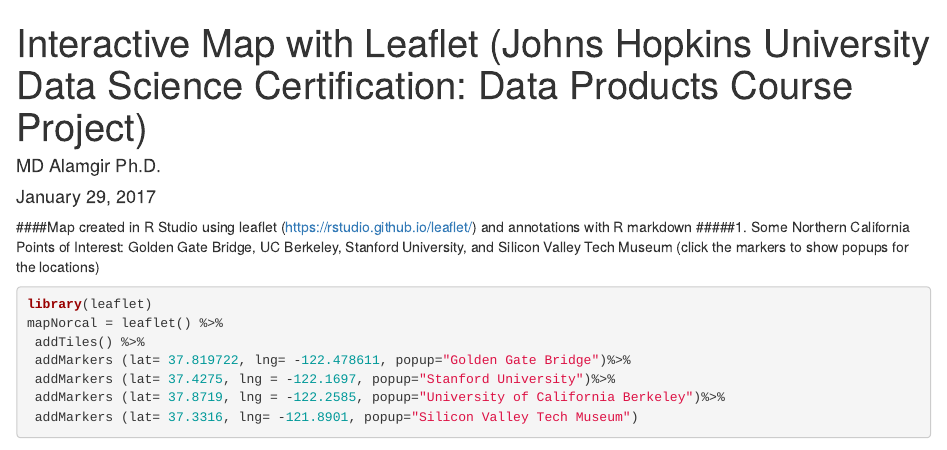
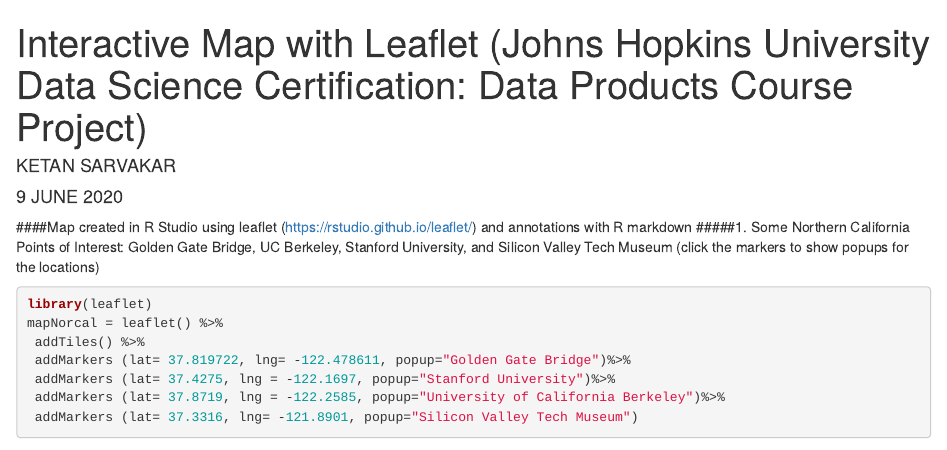
Before and after one commit to ksarvakar/JHU-DataScienceSpecialization-Course3-Project, an R Markdown document (Interactive Map with Leaflet.Rmd): the page in a window 1100 px wide, from its top. Rendered offline with R 4.5, knitr and Pandoc, with nearby package versions; some code elsewhere in the file could not run offline; common packages that the code uses without loading them are loaded.

Commit message:
Update Interactive Map with Leaflet.Rmd

```diff
--- a/Interactive Map with Leaflet.Rmd
+++ b/Interactive Map with Leaflet.Rmd
@@ -1,7 +1,7 @@
 ---
 title: "Interactive Map with Leaflet (Johns Hopkins University Data Science Certification: Data Products Course Project)"
-author: "MD Alamgir Ph.D."
-date: "January 29, 2017"
+author: "KETAN SARVAKAR"
+date: "9 JUNE 2020"
 output: html_document
 ---
 
```
